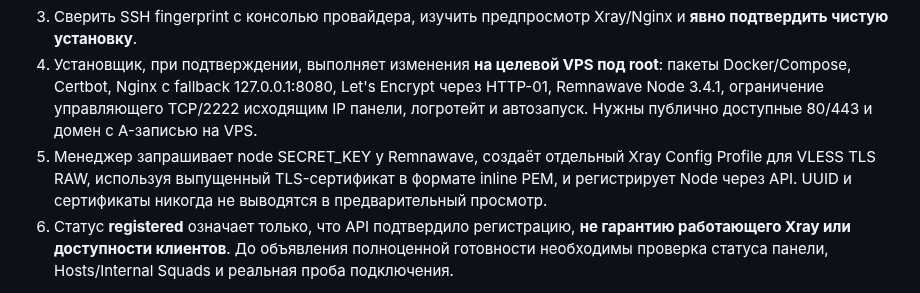
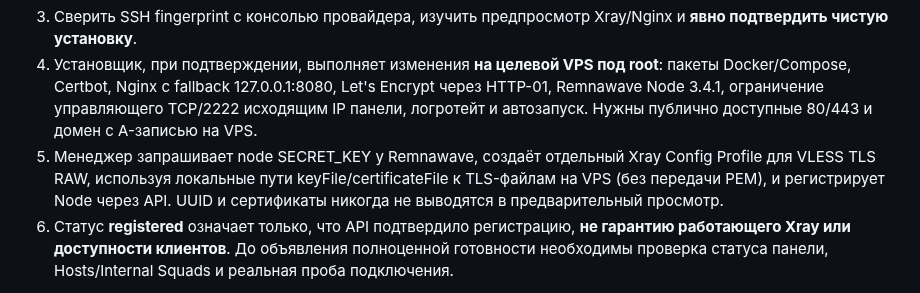
Before and after one commit to chapaayy/Manager, a Markdown page: README.md, the part around the change. Drawn GitHub-style.

Commit message:
docs(tls): correct stale installer inline-PEM instructions

```diff
--- a/README.md
+++ b/README.md
@@ -42,7 +42,7 @@
 2. **Проверить**: прочитать SSH host fingerprint, проверить пароль и root, ОС Ubuntu/Debian, свободный диск, совпадение DNS A с VPS, порты 80/443/2222 и отсутствие уже установленных /opt/nginx и /opt/remnanode. До подтверждения сервер не изменяется.
 3. Сверить SSH fingerprint с консолью провайдера, изучить предпросмотр Xray/Nginx и **явно подтвердить чистую установку**.
 4. Установщик, при подтверждении, выполняет изменения **на целевой VPS под root**: пакеты Docker/Compose, Certbot, Nginx с fallback 127.0.0.1:8080, Let's Encrypt через HTTP-01, Remnawave Node 3.4.1, ограничение управляющего TCP/2222 исходящим IP панели, логротейт и автозапуск. Нужны публично доступные 80/443 и домен с A-записью на VPS.
-5. Менеджер запрашивает node SECRET_KEY у Remnawave, создаёт отдельный Xray Config Profile для VLESS TLS RAW, используя выпущенный TLS-сертификат в формате inline PEM, и регистрирует Node через API. UUID и сертификаты никогда не выводятся в предварительный просмотр.
+5. Менеджер запрашивает node SECRET_KEY у Remnawave, создаёт отдельный Xray Config Profile для VLESS TLS RAW, используя локальные пути keyFile/certificateFile к TLS-файлам на VPS (без передачи PEM), и регистрирует Node через API. UUID и сертификаты никогда не выводятся в предварительный просмотр.
 6. Статус **registered** означает только, что API подтвердило регистрацию, **не гарантию работающего Xray или доступности клиентов**. До объявления полноценной готовности необходимы проверка статуса панели, Hosts/Internal Squads и реальная проба подключения.
 
 **Важные ограничения**: установка на действующие VPN-узлы запрещена; мостовые изменения пока только dry-run, без live apply. Для первой установки поддерживаются ordinary/exit (VLESS TLS direct), а вход RU Bridge устанавливается лишь после реализации синхронизации принимающей стороны. Глубокая проверка IP из регионов РФ отдельно не реализована. Автоматический rollback удалённого VPS пока **не готов**: при неудачной регистрации может остаться частично установленный сервер. Не запускай повторную установку поверх него без проверки. Ни один реальный VPS не использовался для интеграционных тестов — сначала испытывать только на пустой тестовой машине.
```
